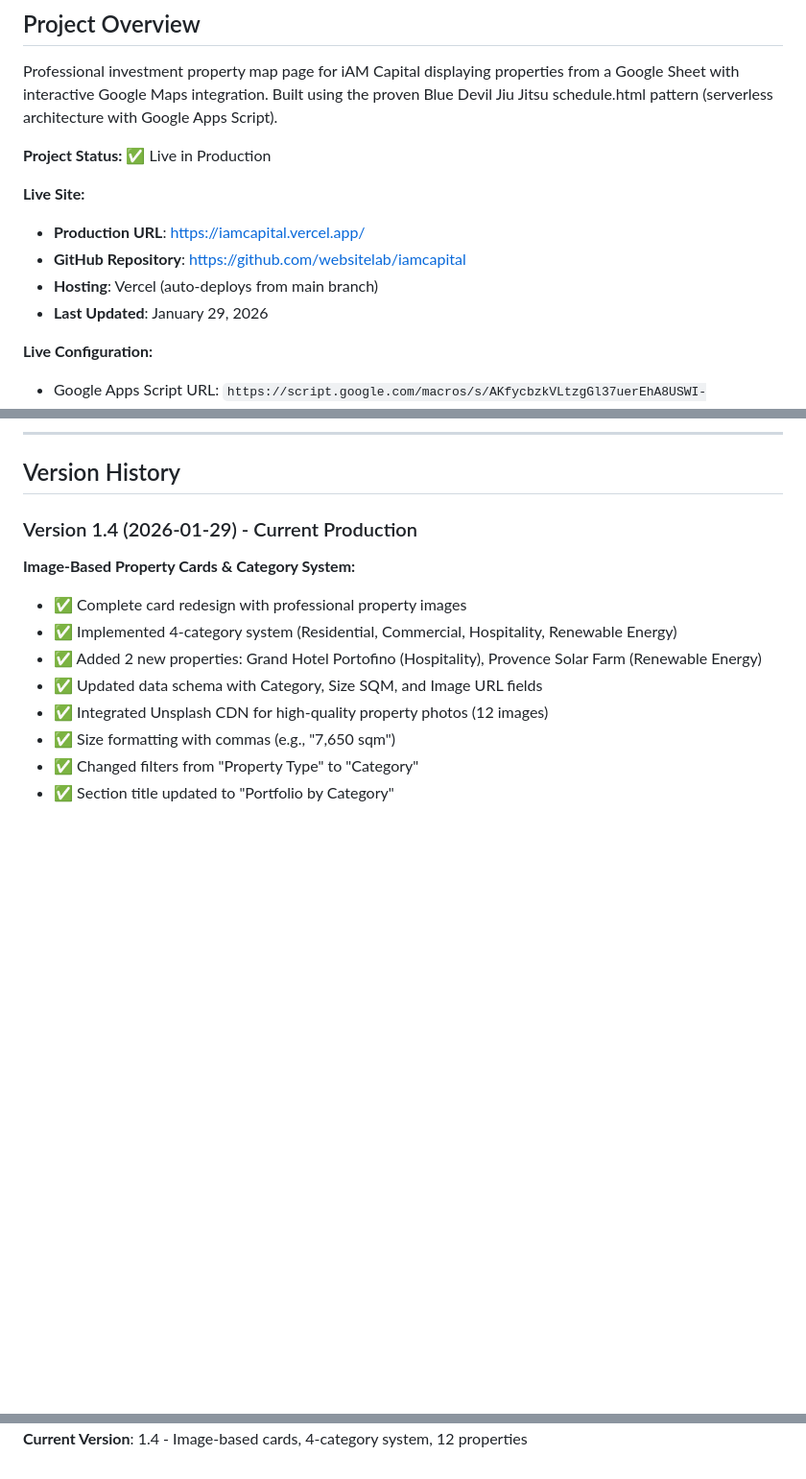
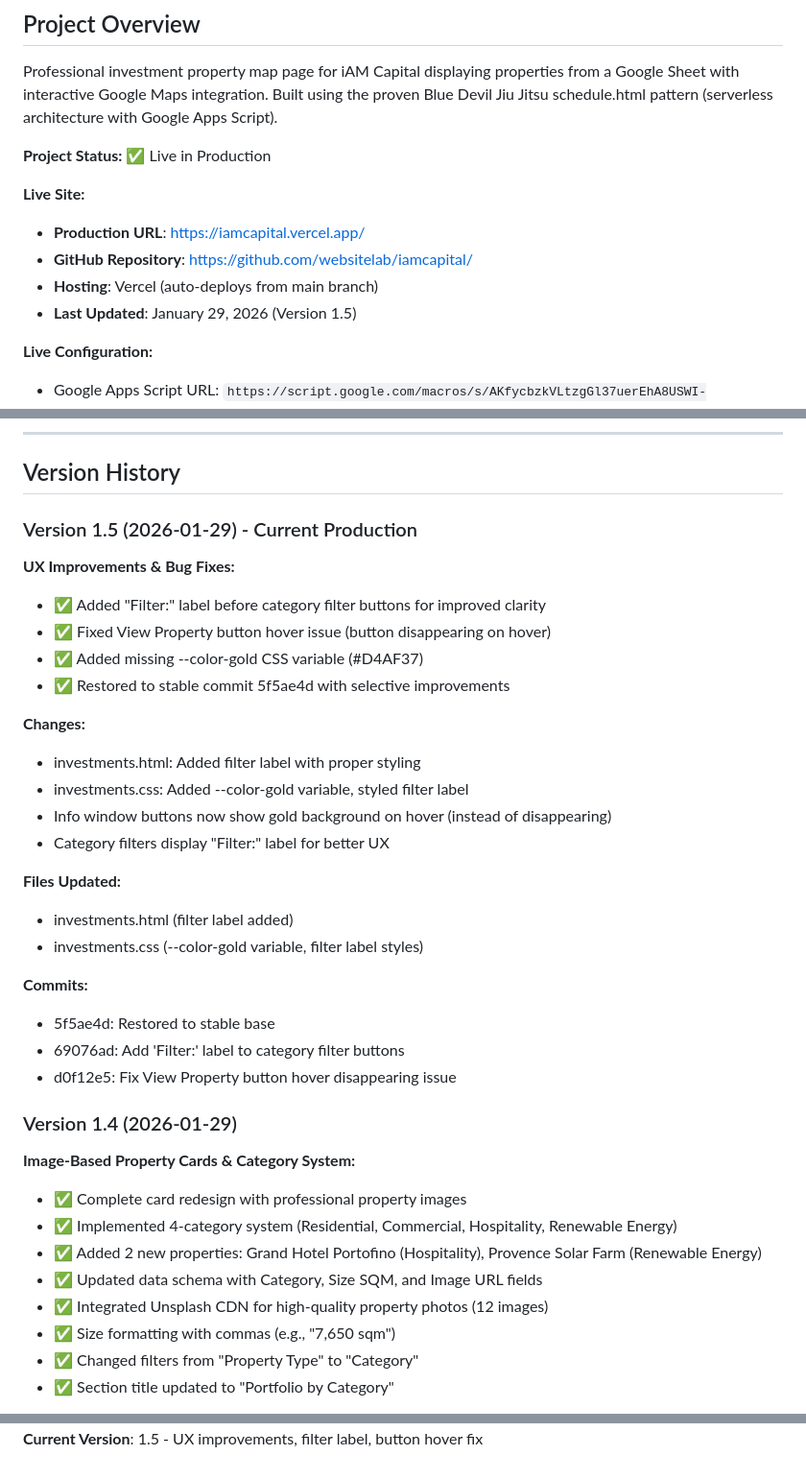
Before and after one commit to mattcproctor/iamcapital, a Markdown page: CLAUDE.md, 3 parts joined by grey strips. Shown at 96% size. GitHub-like rendering; blank space fills up the shorter version.

Commit message:
Update CLAUDE.md documentation to Version 1.5
- Document filter label addition
- Document button hover fix
- Update version history
- Update current version references

Co-Authored-By: Claude Sonnet 4.5 <noreply@anthropic.com>

```diff
--- a/CLAUDE.md
+++ b/CLAUDE.md
@@ -7,9 +7,9 @@ Professional investment property map page for iAM Capital displaying properties
 
 **Live Site:**
 - **Production URL**: https://iamcapital.vercel.app/
-- **GitHub Repository**: https://github.com/websitelab/iamcapital
+- **GitHub Repository**: https://github.com/websitelab/iamcapital/
 - **Hosting**: Vercel (auto-deploys from main branch)
-- **Last Updated**: January 29, 2026
+- **Last Updated**: January 29, 2026 (Version 1.5)
 
 **Live Configuration:**
 - Google Apps Script URL: `https://script.google.com/macros/s/AKfycbzkVLtzgGl37uerEhA8USWI-ZmTQ77aTqDbTqKJL2Pqx8KEAmGSeDqZk7DCcwLaipmQJw/exec`
@@ -909,7 +909,29 @@ Blue Devil Jiu Jitsu schedule.html - Proven pattern this project follows
 
 ## Version History
 
-### Version 1.4 (2026-01-29) - Current Production
+### Version 1.5 (2026-01-29) - Current Production
+**UX Improvements & Bug Fixes:**
+- ✅ Added "Filter:" label before category filter buttons for improved clarity
+- ✅ Fixed View Property button hover issue (button disappearing on hover)
+- ✅ Added missing --color-gold CSS variable (#D4AF37)
+- ✅ Restored to stable commit 5f5ae4d with selective improvements
+
+**Changes:**
+- investments.html: Added filter label with proper styling
+- investments.css: Added --color-gold variable, styled filter label
+- Info window buttons now show gold background on hover (instead of disappearing)
+- Category filters display "Filter:" label for better UX
+
+**Files Updated:**
+- investments.html (filter label added)
+- investments.css (--color-gold variable, filter label styles)
+
+**Commits:**
+- 5f5ae4d: Restored to stable base
+- 69076ad: Add 'Filter:' label to category filter buttons
+- d0f12e5: Fix View Property button hover disappearing issue
+
+### Version 1.4 (2026-01-29)
 **Image-Based Property Cards & Category System:**
 - ✅ Complete card redesign with professional property images
 - ✅ Implemented 4-category system (Residential, Commercial, Hospitality, Renewable Energy)
@@ -1120,3 +1142,3 @@ In your Google Sheet:
 **Status**: Deployed to Production
 **Live URL**: https://iamcapital.vercel.app/
-**Current Version**: 1.4 - Image-based cards, 4-category system, 12 properties
+**Current Version**: 1.5 - UX improvements, filter label, button hover fix
```
Also changed, not shown: other parts of CLAUDE.md (+4 -4 lines).
